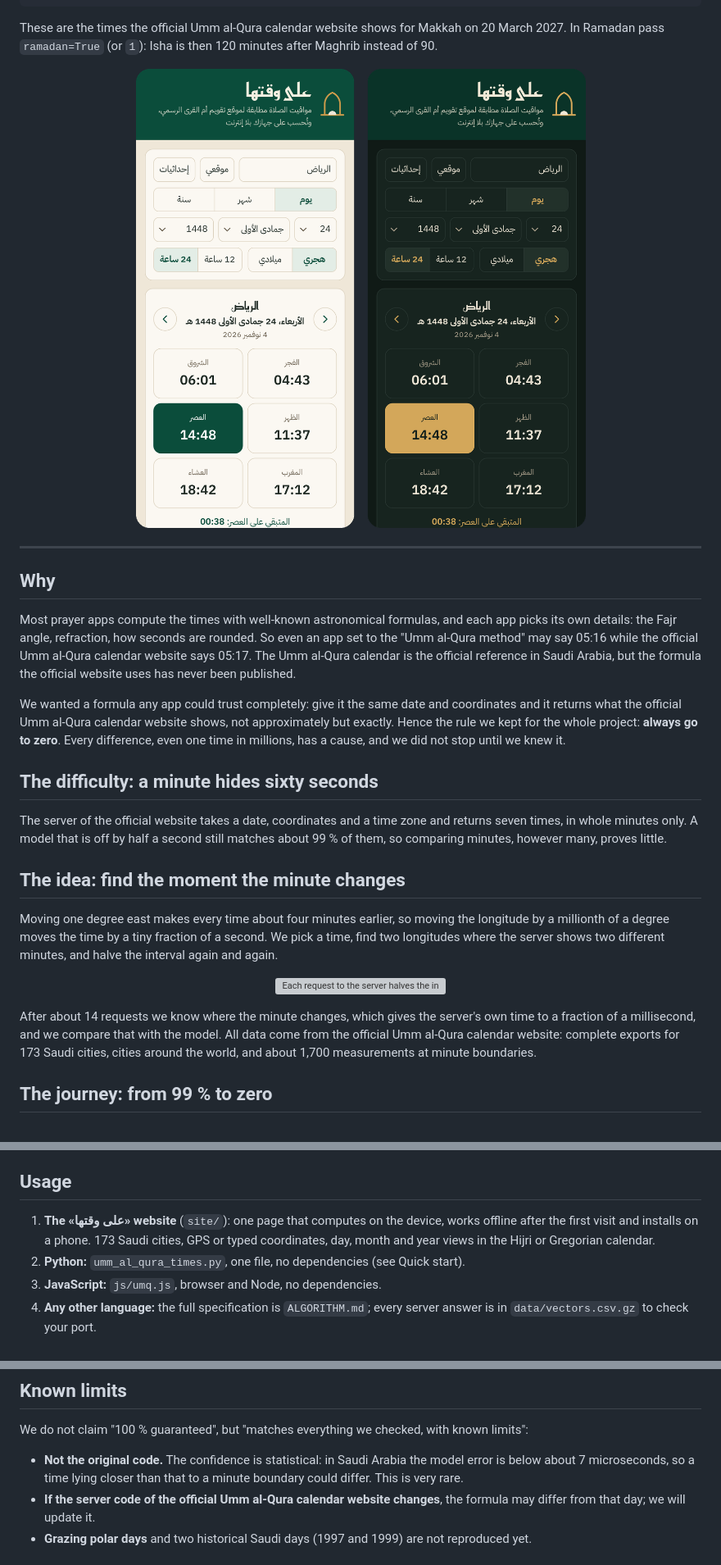
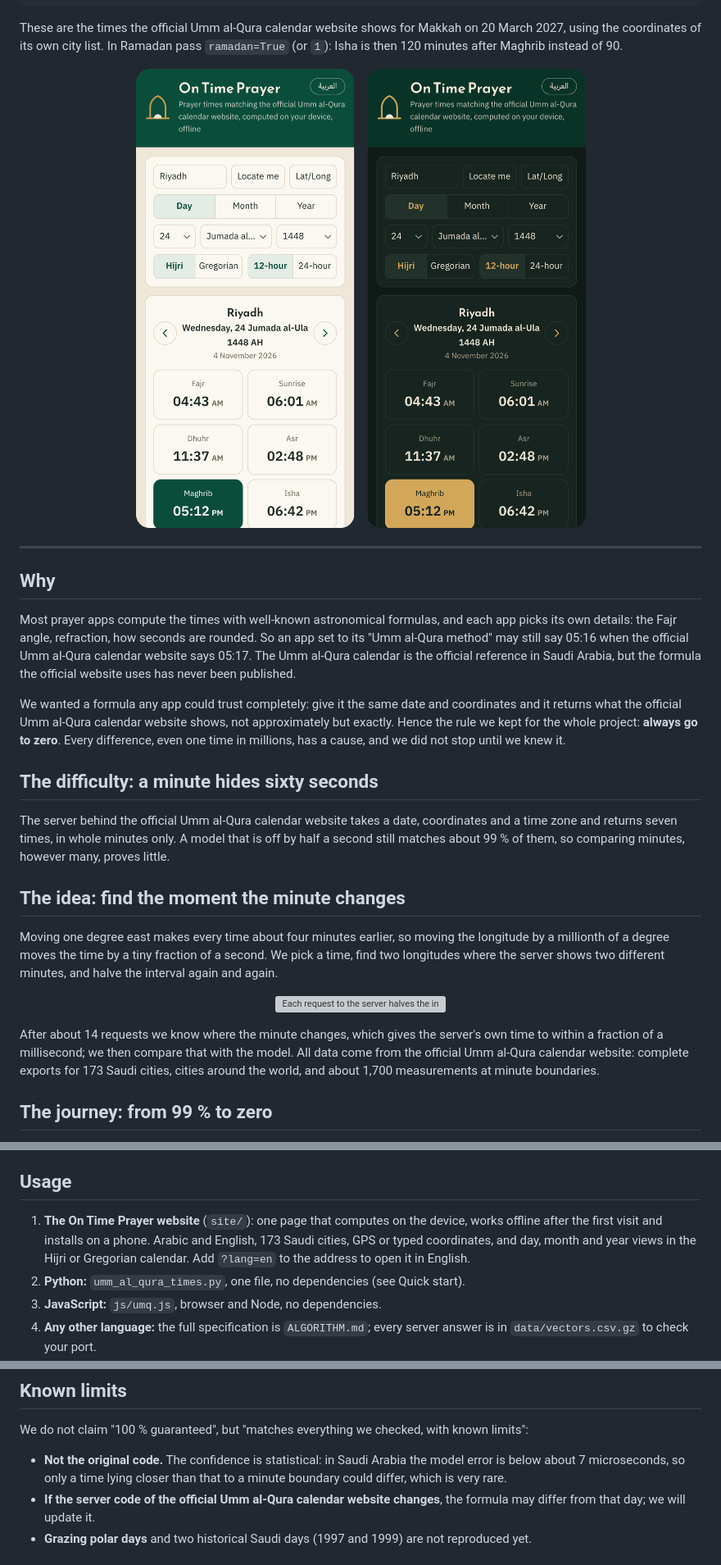
Before and after one commit to tswq-dev/ontime-prayer, a Markdown page: README.en.md, 3 parts joined by grey strips. Shown at 82% size. GitHub-like rendering; pictures changed too: docs/assets/site-en.png (added); grey boxes are pictures that could not be loaded.

Commit message:
Site in Arabic and English; README examples use the official Makkah city coordinates; English README reviewed, hadith rendered literally with references, English screenshot

````diff
--- a/README.en.md
+++ b/README.en.md
@@ -49,17 +50,17 @@ UMQ.prayerTimes('2027-03-20', 21.4225, 39.8262, 3, 0);       // date, lat, lon,
 // { fajr: '05:09', sunrise: '06:25', dhuhr: '12:29', asr: '15:54', maghrib: '18:32', isha: '20:02', eid: '06:47' }
 ```
 
-These are the times the official Umm al-Qura calendar website shows for Makkah on 20 March 2027. In Ramadan pass `ramadan=True`
-(or `1`): Isha is then 120 minutes after Maghrib instead of 90.
+These are the times the official Umm al-Qura calendar website shows for Makkah on 20 March 2027, using the coordinates of its own
+city list. In Ramadan pass `ramadan=True` (or `1`): Isha is then 120 minutes after Maghrib instead of 90.
 
-<p align="center"><img src="docs/assets/site.png" width="560" alt="The «على وقتها» website on a phone, light and dark"></p>
+<p align="center"><img src="docs/assets/site-en.png" width="560" alt="The On Time Prayer website on a phone, in light and dark mode"></p>
 
 ---
 
 ## Why
 
 Most prayer apps compute the times with well-known astronomical formulas, and each app picks its own details: the Fajr angle,
-refraction, how seconds are rounded. So even an app set to the "Umm al-Qura method" may say 05:16 while the official Umm al-Qura
+refraction, how seconds are rounded. So an app set to its "Umm al-Qura method" may still say 05:16 when the official Umm al-Qura
 calendar website says 05:17. The Umm al-Qura calendar is the official reference in Saudi Arabia, but the formula the official
 website uses has never been published.
 
@@ -69,8 +70,9 @@ Every difference, even one time in millions, has a cause, and we did not stop un
 
 ## The difficulty: a minute hides sixty seconds
 
-The server of the official website takes a date, coordinates and a time zone and returns seven times, in whole minutes only. A model
-that is off by half a second still matches about 99 % of them, so comparing minutes, however many, proves little.
+The server behind the official Umm al-Qura calendar website takes a date, coordinates and a time zone and returns seven times, in
+whole minutes only. A model that is off by half a second still matches about 99 % of them, so comparing minutes, however many,
+proves little.
 
 ## The idea: find the moment the minute changes
 
@@ -80,8 +82,8 @@ the interval again and again.
 
 <p align="center"><img src="docs/assets/bisection.svg" width="640" alt="Each request to the server halves the interval until the moment the minute changes is found"></p>
 
-After about 14 requests we know where the minute changes, which gives the server's own time to a fraction of a millisecond, and we
-compare that with the model. All data come from the official Umm al-Qura calendar website: complete exports for 173 Saudi cities,
+After about 14 requests we know where the minute changes, which gives the server's own time to within a fraction of a
+millisecond; we then compare that with the model. All data come from the official Umm al-Qura calendar website: complete exports for 173 Saudi cities,
 cities around the world, and about 1,700 measurements at minute boundaries.
 
 ## The journey: from 99 % to zero
@@ -153,8 +155,9 @@ The comparison is reproducible: `tools/compare/adhan.mjs`, results in `data/comp
 
 ## Usage
 
-1. **The «على وقتها» website** (`site/`): one page that computes on the device, works offline after the first visit and installs
-   on a phone. 173 Saudi cities, GPS or typed coordinates, day, month and year views in the Hijri or Gregorian calendar.
+1. **The On Time Prayer website** (`site/`): one page that computes on the device, works offline after the first visit and
+   installs on a phone. Arabic and English, 173 Saudi cities, GPS or typed coordinates, and day, month and year views in the Hijri
+   or Gregorian calendar. Add `?lang=en` to the address to open it in English.
 2. **Python:** `umm_al_qura_times.py`, one file, no dependencies (see Quick start).
 3. **JavaScript:** `js/umq.js`, browser and Node, no dependencies.
 4. **Any other language:** the full specification is `ALGORITHM.md`; every server answer is in `data/vectors.csv.gz` to check your
@@ -190,8 +193,8 @@ node js/verify.js           # the same check, JavaScript
 
 We do not claim "100 % guaranteed", but "matches everything we checked, with known limits":
 
-- **Not the original code.** The confidence is statistical: in Saudi Arabia the model error is below about 7 microseconds, so a time
-  lying closer than that to a minute boundary could differ. This is very rare.
+- **Not the original code.** The confidence is statistical: in Saudi Arabia the model error is below about 7 microseconds, so only
+  a time lying closer than that to a minute boundary could differ, which is very rare.
 - **If the server code of the official Umm al-Qura calendar website changes**, the formula may differ from that day; we will update it.
 - **Grazing polar days** and two historical Saudi days (1997 and 1999) are not reproduced yet.
 
````
Also changed, not shown: other parts of README.en.md (+8 -7 lines), README.md (+6 -5 lines), 2 other files.
